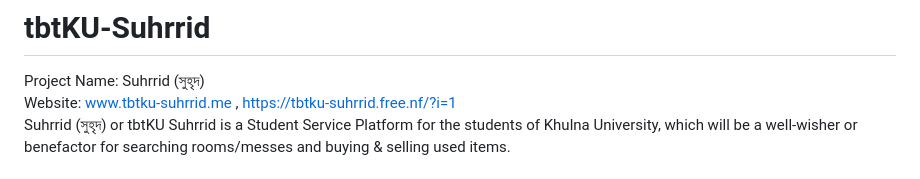
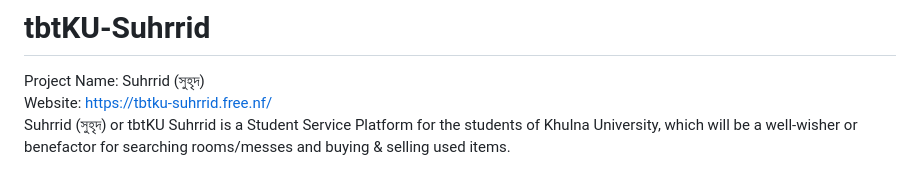
Before and after one commit to KaziRifatMorshed/tbtKU-Suhrrid-public, a Markdown page: README.md, the part around the change. Rendered like a GitHub page.

```diff
--- a/README.md
+++ b/README.md
@@ -1,6 +1,6 @@
 # tbtKU-Suhrrid
 Project Name: Suhrrid (সুহৃদ)
-Website: [www.tbtku-suhrrid.me](www.tbtku-suhrrid.me)  , [https://tbtku-suhrrid.free.nf/?i=1](https://tbtku-suhrrid.free.nf/?i=1)
+Website: [https://tbtku-suhrrid.free.nf/](https://tbtku-suhrrid.free.nf/)
 Suhrrid (সুহৃদ) or tbtKU Suhrrid is a Student Service Platform for the students of Khulna University, which will be a well-wisher or benefactor for searching rooms/messes and buying &amp; selling used items.
 
 
```
